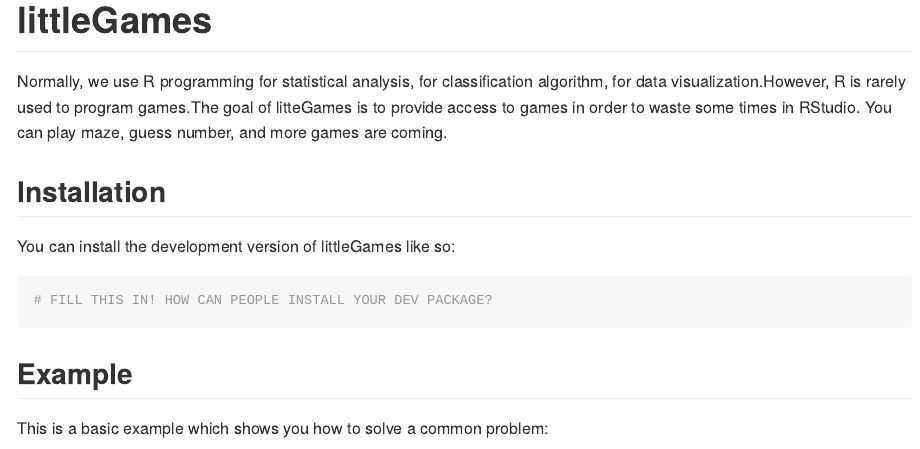
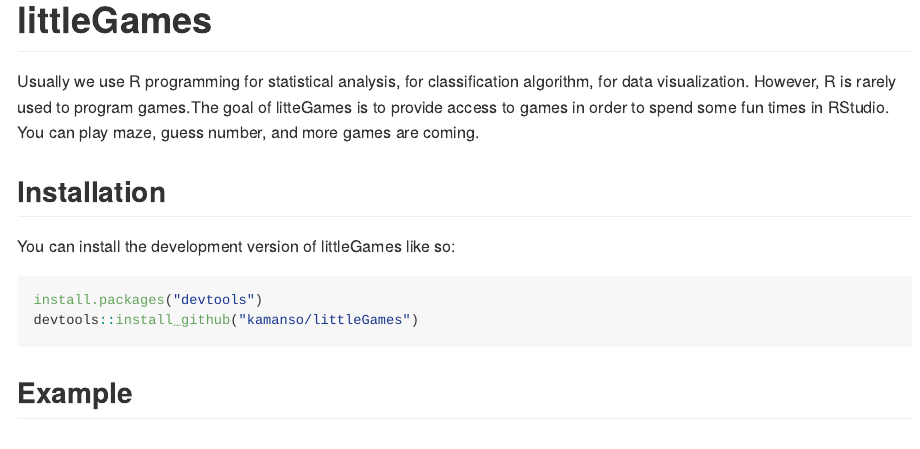
Before and after one commit to KAMANSO/littleGames, an R Markdown document (README.Rmd): the page in a window 1100 px wide, from its top. Rendered offline with R 4.5, knitr and Pandoc, with nearby package versions; code that draws random numbers runs with fixed seeds of ours; some code elsewhere in the file could not run offline.

Commit message:
Update README.Rmd

````diff
--- a/README.Rmd
+++ b/README.Rmd
@@ -18,20 +18,16 @@
 <!-- badges: start -->
 <!-- badges: end -->
 
-Normally, we use R programming for statistical analysis, for classification algorithm, for data visualization.However, R is rarely used to program games.The goal of litteGames is to provide access to games in order to waste some times in RStudio. You can play maze, guess number, and more games are coming.
+Usually we use R programming for statistical analysis, for classification algorithm, for data visualization. However, R is rarely used to program games.The goal of litteGames is to provide access to games in order to spend some fun times in RStudio. You can play maze, guess number, and more games are coming.
 
 ## Installation
-
 You can install the development version of littleGames like so:
-
 ``` r
-# FILL THIS IN! HOW CAN PEOPLE INSTALL YOUR DEV PACKAGE?
+install.packages("devtools")
+devtools::install_github("kamanso/littleGames")
 ```
 
 ## Example
-
-This is a basic example which shows you how to solve a common problem:
-
 ```{r example}
 library(littleGames)
 
````
